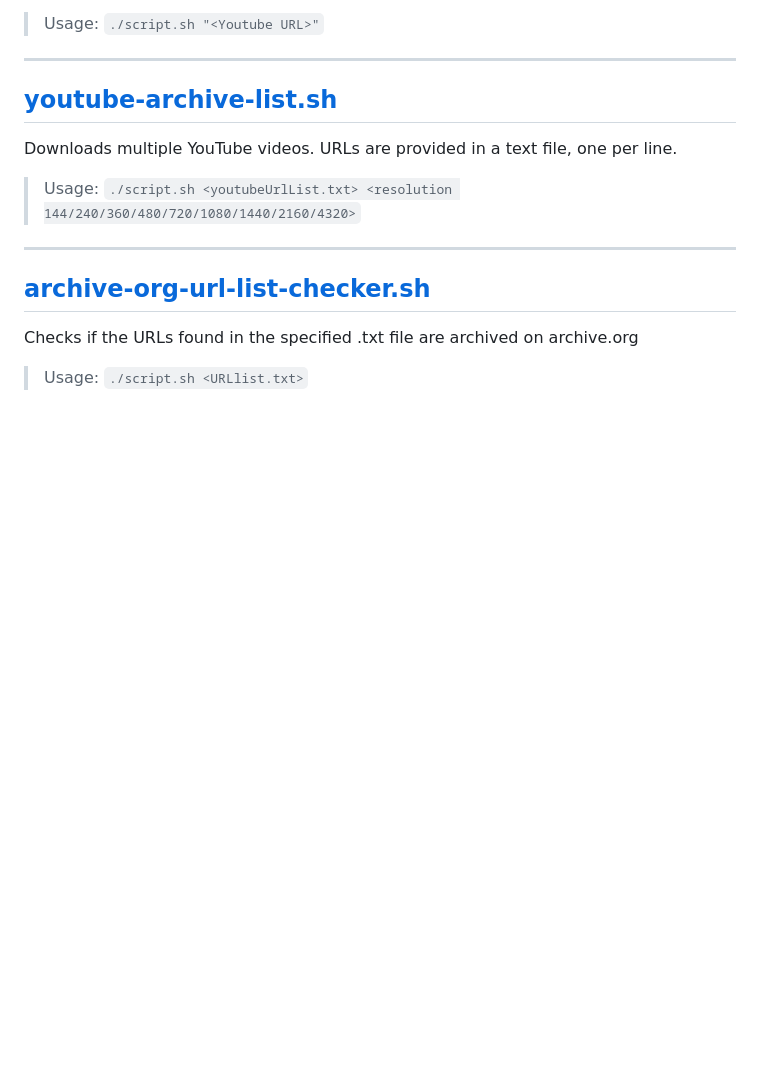
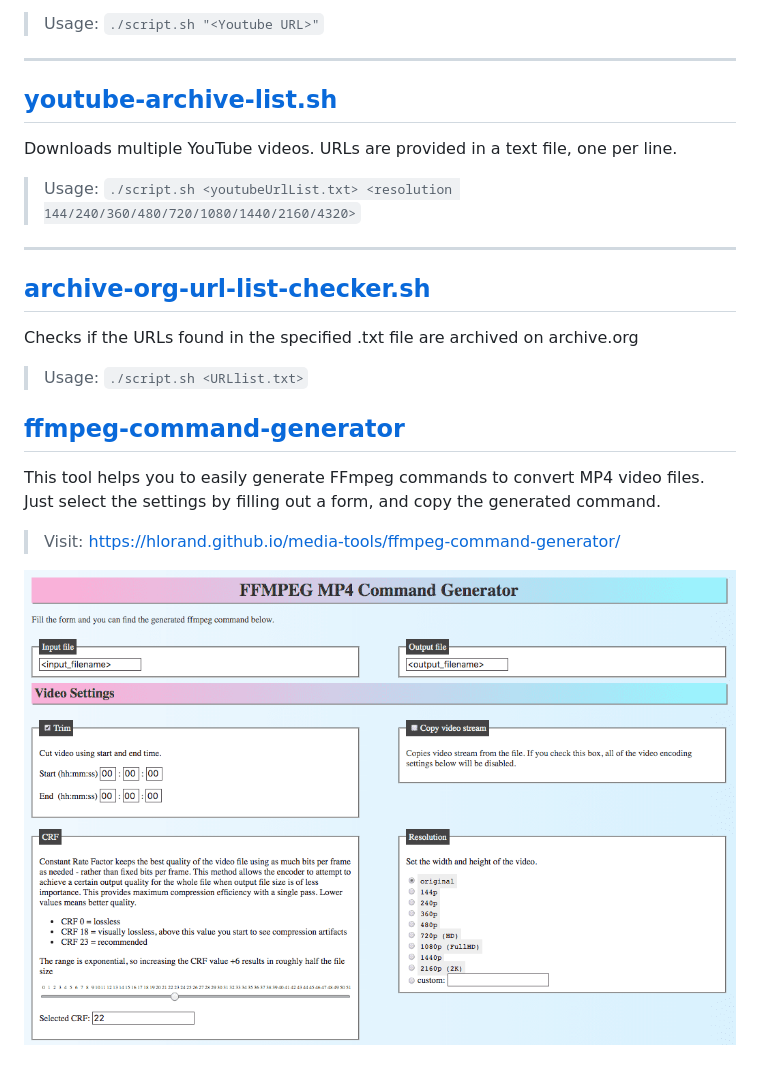
Before and after one commit to hlorand/media-tools, a Markdown page: README.md, the part around the change. GitHub-like rendering; pictures changed too: ffmpeg-command-generator/ffmpeg-command-generator.png (added); blank space fills up the shorter version.

Commit message:
add ffmpeg-command-generator

```diff
--- a/README.md
+++ b/README.md
@@ -188,3 +188,13 @@ Downloads multiple YouTube videos. URLs are provided in a text file, one per lin
 Checks if the URLs found in the specified .txt file are archived on archive.org
 
 > Usage: `./script.sh <URLlist.txt>`
+
+
+[ffmpeg-command-generator](https://hlorand.github.io/media-tools/ffmpeg-command-generator/)
+-------------------------
+
+This tool helps you to easily generate FFmpeg commands to convert MP4 video files. Just select the settings by filling out a form, and copy the generated command.
+
+> Visit: https://hlorand.github.io/media-tools/ffmpeg-command-generator/
+
+![](ffmpeg-command-generator/ffmpeg-command-generator.png)
```
Also changed, not shown: ffmpeg-command-generator/readme.md (added, +8 -0 lines), 1 other file.
